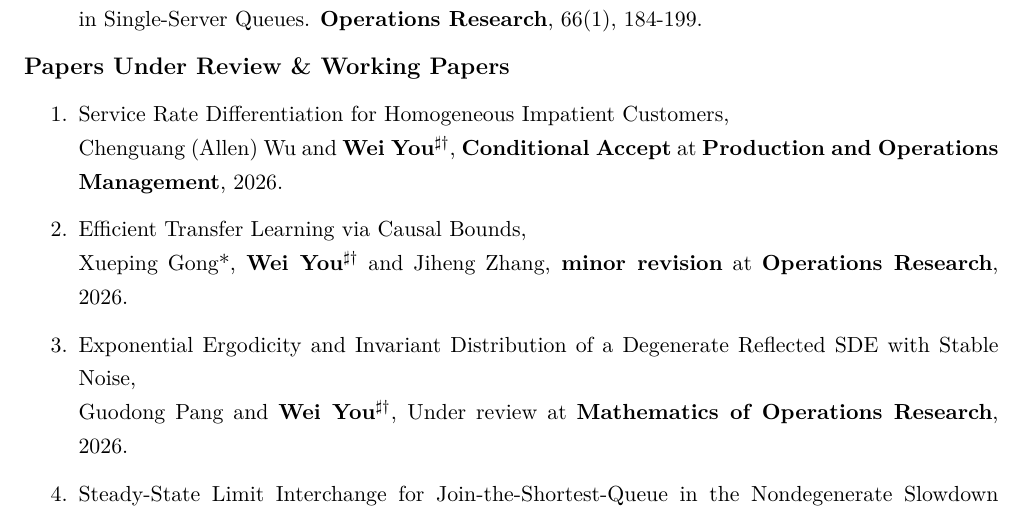
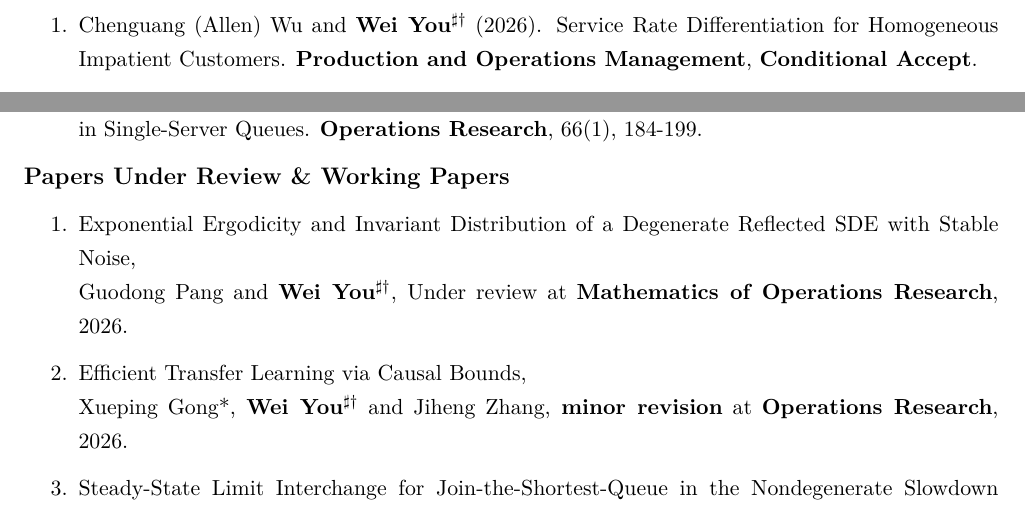
Before and after one commit to cnyouwei/cnyouwei.github.io, a LaTeX CV (CV.tex): part of page 2 of 6 before the commit and two parts of pages 1 and 2 of 5 after it, the two joined at a grey line, cut so that both start at the same text. Compiled offline with pdfLaTeX.

Commit message:
Move conditional acceptance to publications and reorder working papers

```diff
--- a/CV.tex
+++ b/CV.tex
@@ -98,6 +98,7 @@
 
   \textbf{\large Publications}
   \begin{enumerate}
+    \item Chenguang (Allen) Wu and \textbf{Wei You}$^{\sharp\dagger}$ (2026). Service Rate Differentiation for Homogeneous Impatient Customers. \textbf{Production and Operations Management}, \textbf{Conditional Accept}.
     \item Zihao Wang* and \textbf{Wei You}$^{\sharp\dagger}$ (Forthcoming). A Multi-Armed Bandit Approach to Online Resource Allocation for Service Platforms. \textbf{Naval Research Logistics}.
     \item {\emergencystretch=1em \textbf{Wei You}$^{\dagger}$ (2026). \href{https://doi.org/10.1007/s11134-026-10009-2}{Robust queueing for single-server queues with abandonment}. \textbf{Queueing Systems}, 110, Article 49.\par}
     \item Qiaoqiao Wang* and \textbf{Wei You}$^{\sharp\dagger}$ (Forthcoming). Ranking-and-Selection with Multiple Correct Answers and Non-Answerable Estimates. \textbf{Winter Simulation Conference}.
@@ -117,12 +118,10 @@
   \textbf{\large Papers Under Review \& Working Papers}
 
   \begin{enumerate}
-    \item Service Rate Differentiation for Homogeneous Impatient Customers, \\
-      Chenguang (Allen) Wu and \textbf{Wei You}$^{\sharp\dagger}$, \textbf{Conditional Accept} at \textbf{Production and Operations Management}, 2026.
+    \item Exponential Ergodicity and Invariant Distribution of a Degenerate Reflected SDE with Stable Noise, \\
+      Guodong Pang and \textbf{Wei You}$^{\sharp\dagger}$, Under review at \textbf{Mathematics of Operations Research}, 2026.
     \item Efficient Transfer Learning via Causal Bounds, \\
       Xueping Gong*, \textbf{Wei You}$^{\sharp\dagger}$ and Jiheng Zhang, \textbf{minor revision} at \textbf{Operations Research}, 2026.
-    \item Exponential Ergodicity and Invariant Distribution of a Degenerate Reflected SDE with Stable Noise, \\
-      Guodong Pang and \textbf{Wei You}$^{\sharp\dagger}$, Under review at \textbf{Mathematics of Operations Research}, 2026.
     \item Steady-State Limit Interchange for Join-the-Shortest-Queue in the Nondegenerate Slowdown Regime, \\
       \textbf{Wei You}$^{\dagger}$, under review at \textbf{Operations Research}, 2026.
     \item Cost-Aware Exploration for Structured Bandits, \\
```
Also changed, not shown: CV.pdf, 1 other file.
